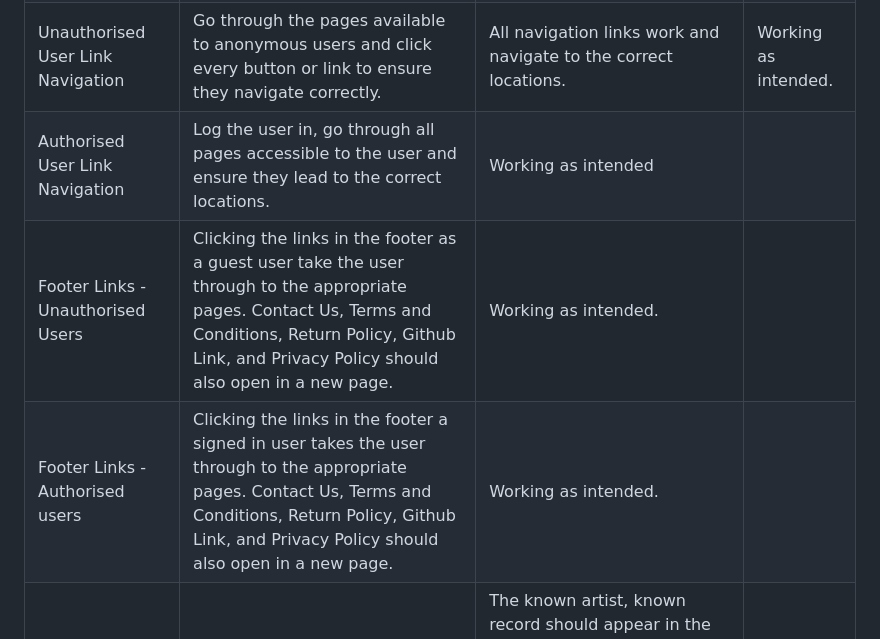
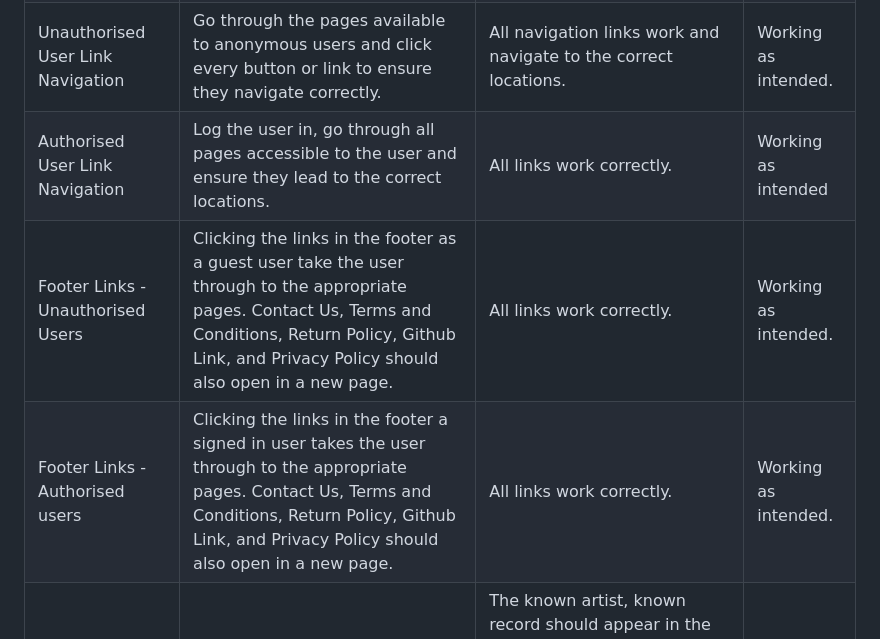
Before and after one commit to Morgana-S/vinyl-online, a Markdown page: TESTING.md, the part around the change. Rendered like a GitHub page.

Commit message:
Fix bad formatting in manual testing tables

```diff
--- a/TESTING.md
+++ b/TESTING.md
@@ -53,9 +53,9 @@ For responsive image testing, please see the [RESPONSIVENESS.md](/RESPONSIVENESS
 | Unauthorised User Navigation Bar Use | Clicking all links on the navigation bar as an anonymous user. | All navigation links work and navigate to the correct page. | Working as intended.  |
 | Authorised User Navigation Bar Use | Log the user in, and click all links on the navigation bar. | All navigation links work and navigate to the correct pages. | Working as intended. |
 | Unauthorised User Link Navigation | Go through the pages available to anonymous users and click every button or link to ensure they navigate correctly. | All navigation links work and navigate to the correct locations. | Working as intended. |
-| Authorised User Link Navigation | Log the user in, go through all pages accessible to the user and ensure they lead to the correct locations. | Working as intended |
-| Footer Links - Unauthorised Users | Clicking the links in the footer as a guest user take the user through to the appropriate pages. Contact Us, Terms and Conditions, Return Policy, Github Link, and Privacy Policy should also open in a new page.  | Working as intended. |
-| Footer Links - Authorised users | Clicking the links in the footer a signed in user takes the user through to the appropriate pages. Contact Us, Terms and Conditions, Return Policy, Github Link, and Privacy Policy should also open in a new page.  | Working as intended. |
+| Authorised User Link Navigation | Log the user in, go through all pages accessible to the user and ensure they lead to the correct locations. | All links work correctly. |Working as intended |
+| Footer Links - Unauthorised Users | Clicking the links in the footer as a guest user take the user through to the appropriate pages. Contact Us, Terms and Conditions, Return Policy, Github Link, and Privacy Policy should also open in a new page.  | All links work correctly. |Working as intended. |
+| Footer Links - Authorised users | Clicking the links in the footer a signed in user takes the user through to the appropriate pages. Contact Us, Terms and Conditions, Return Policy, Github Link, and Privacy Policy should also open in a new page.  | All links work correctly. |Working as intended. |
 | Search - Async | Typing the name of a known artist, a known record, and a hidden record into the search bar at the top of the page. | The known artist, known record should appear in the search results. Clicking the known artist's result or a record should take you to the record/artist detail page. The hidden record should not appear. | Working as intended. |
 | Search - View | Typing the name of a known artist, a known record, and a hidden record into the search bar at the top of the page, then pressing the search button. | The known artist, known record should appear in the search results. Clicking the result for the known artist/record should take the user to the appropriate detail page. The hidden record should not appear. | Working as intended. |
 | Index Page - Links | Click each of the three carousel links, every record link and the featured "View New Releases" and "View All Pop" links on the index page. | All links take the user to the appropriate location. | Working as intended. |
```
